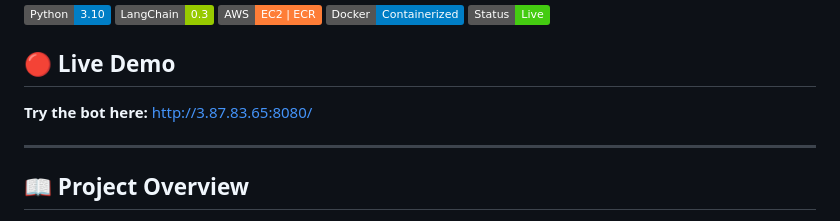
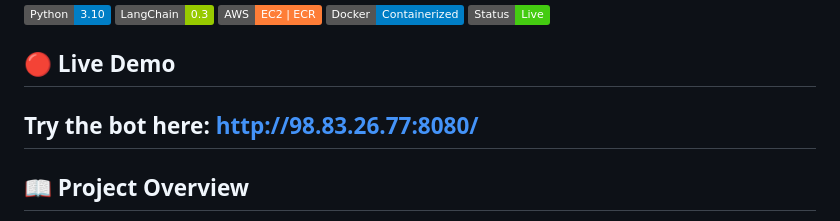
Before and after one commit to real-prash/PIPEDA-Intelligence-Bot, a Markdown page: README.md, the part around the change. GitHub-like rendering; badges without logos.

Commit message:
finalised readme.md

```diff
--- a/README.md
+++ b/README.md
@@ -7,8 +7,7 @@
 ![Status](https://img.shields.io/badge/Status-Live-success)
 
 ## 🔴 Live Demo
-**Try the bot here:** [http://3.87.83.65:8080/](http://3.87.83.65:8080/)
-
+**Try the bot here:** [http://98.83.26.77:8080/](http://98.83.26.77:8080/)
 ---
 
 ## 📖 Project Overview
```
